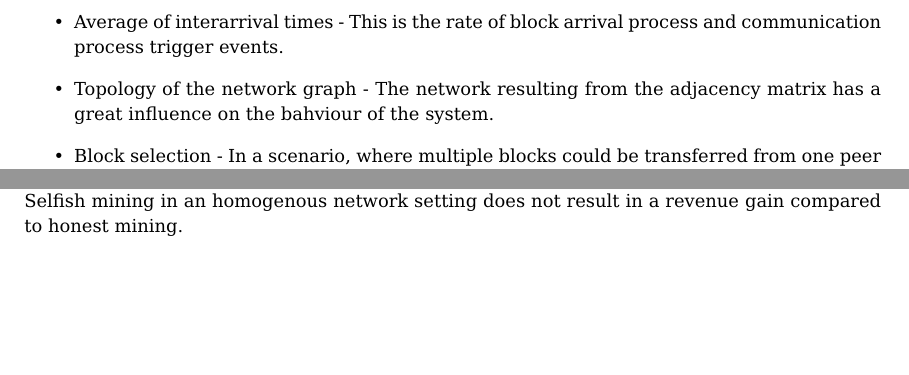
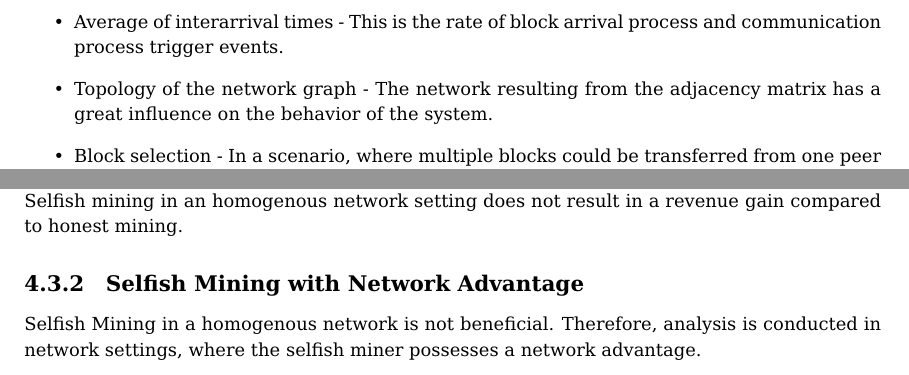
Before and after one commit to alex94263/thesis_mirror, a LaTeX thesis (thesis.tex, which reads evaluation.tex): two parts of pages 26 and 32 of 40, joined at a grey line, cut so that both start at the same text, the shorter picture padded with empty space. Compiled offline with pdfLaTeX.

Commit message:
updated for github import

```diff
--- a/evaluation.tex
+++ b/evaluation.tex
@@ -17,6 +17,6 @@ Even though the basic implementation is simple, there are various parameters whi
 \begin{itemize}
 \item Average of interarrival times - This is the rate of block arrival process and communication process trigger events.
-\item Topology of the network graph - The network resulting from the adjacency matrix has a great influence on the bahviour of the system.
+\item Topology of the network graph - The network resulting from the adjacency matrix has a great influence on the behavior of the system.
 \item Block selection - In a scenario, where multiple blocks could be transferred from one peer to another, one block has to be selected. How this block is selected influences system baviour.
 \item Network size - This is the number of peers.
 \item Mining power distribution - The mining power distribution influences the peer selection. Peer selection is the process of deciding which peer gets the new block once the block arrival process triggers an event.
@@ -148,6 +148,14 @@ Figure~\ref{fig:multi_hr} shows the revenue gain for relative compuational power
 The overall growth of the blockchain is influenced by the selfish mining protocol, as is visualized in \ref{fig:multi_hr_growth}. Growth is the length of longest chain divided by the number of produced blocks. In an ideal case the growth of the blockchain is $1$ for a complete honest network. However, network effects result in a growth $~93\% $ even in a total honest network. This also explains the revenue gain of the honest miner. Since the blockchain contains fork a peer producing a large amount of blocks, will gain more revenue than its relative share. We can observe as well that selfish mining lowers the overall growth of the blockchain, as expected. For the setup containing the selfish miner the overall growth remains constant at around $82\% $. Note, that the growth reduction seems to be independent of the relative share of computational power the selfish miner possesses, at least for relative computational powers between $25-45\% $.\\
 Selfish mining in an homogenous network setting does not result in a revenue gain compared to honest mining.
 
+\subsection{Selfish Mining with Network Advantage}
+Selfish Mining in a homogenous network is not beneficial. Therefore, analysis is conducted in network settings, where the selfish miner possesses a network advantage.
+
+
+
+
+
+
 \ifx
 \newpage
 \textcolor{red}{Ab hier, TODO}
```
Also changed, not shown: evaluation.tex (4 more changed lines).
